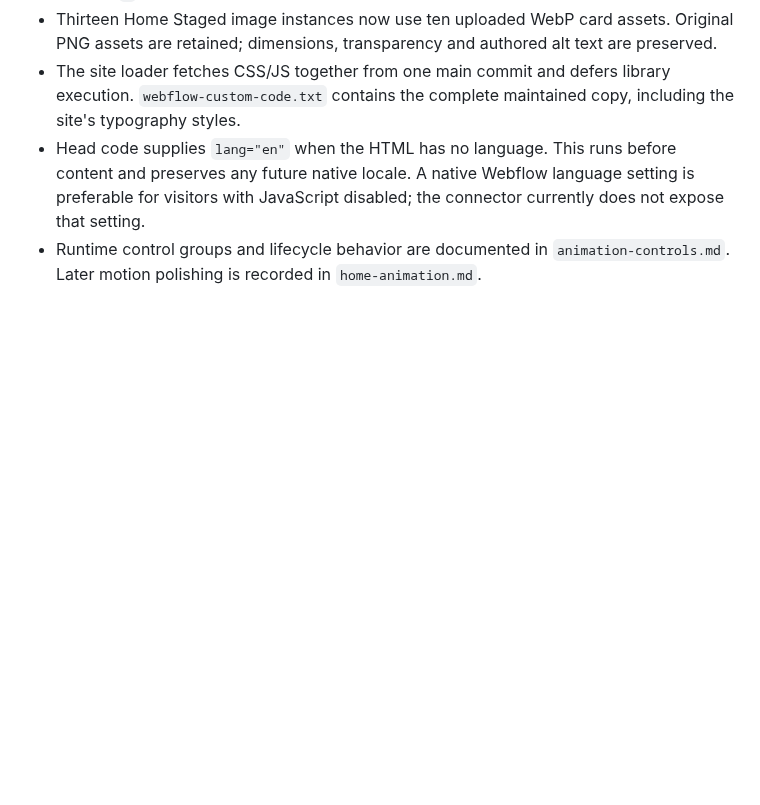
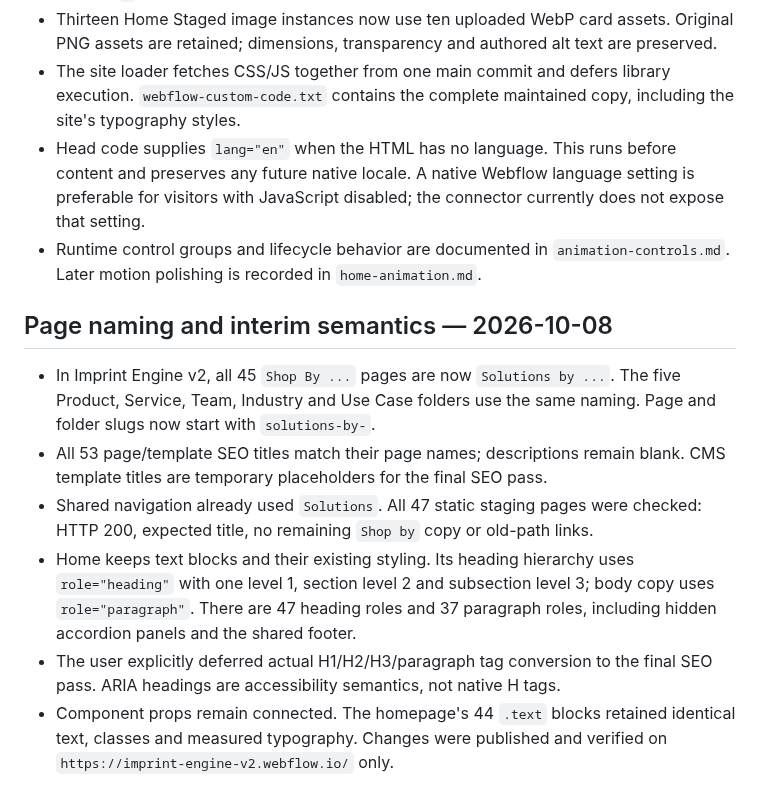
Before and after one commit to MikeRudi/mharris-webflow, a Markdown page: sites/imprint-engine/webflow-notes.md, the part around the change. Drawn GitHub-style; blank space fills up the shorter version.

Commit message:
Document Solutions naming and interim ARIA semantics

```diff
--- a/sites/imprint-engine/webflow-notes.md
+++ b/sites/imprint-engine/webflow-notes.md
@@ -614,3 +614,22 @@ or additions to `src/styles.css`.
   currently does not expose that setting.
 - Runtime control groups and lifecycle behavior are documented in
   `animation-controls.md`. Later motion polishing is recorded in `home-animation.md`.
+
+## Page naming and interim semantics — 2026-10-08
+
+- In Imprint Engine v2, all 45 `Shop By ...` pages are now `Solutions by ...`.
+  The five Product, Service, Team, Industry and Use Case folders use the same
+  naming. Page and folder slugs now start with `solutions-by-`.
+- All 53 page/template SEO titles match their page names; descriptions remain
+  blank. CMS template titles are temporary placeholders for the final SEO pass.
+- Shared navigation already used `Solutions`. All 47 static staging pages were
+  checked: HTTP 200, expected title, no remaining `Shop by` copy or old-path links.
+- Home keeps text blocks and their existing styling. Its heading hierarchy uses
+  `role="heading"` with one level 1, section level 2 and subsection level 3;
+  body copy uses `role="paragraph"`. There are 47 heading roles and 37 paragraph
+  roles, including hidden accordion panels and the shared footer.
+- The user explicitly deferred actual H1/H2/H3/paragraph tag conversion to the
+  final SEO pass. ARIA headings are accessibility semantics, not native H tags.
+- Component props remain connected. The homepage's 44 `.text` blocks retained
+  identical text, classes and measured typography. Changes were published and
+  verified on `https://imprint-engine-v2.webflow.io/` only.
```
